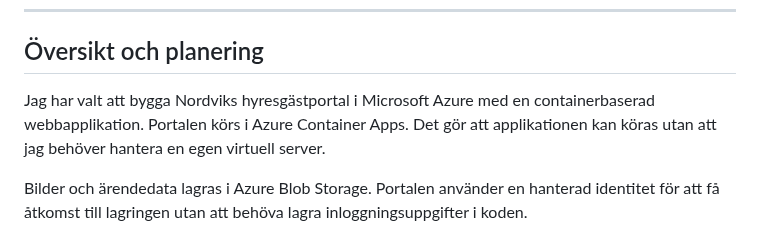
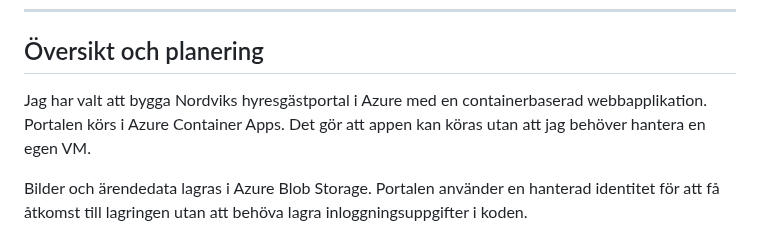
Before and after one commit to 95samlis/Azure-MOV25, a Markdown page: V41/README.md, the part around one of its changes. GitHub-like rendering.

Commit message:
finputs av texter

```diff
--- a/V41/README.md
+++ b/V41/README.md
@@ -12,7 +12,7 @@ Lösningen ska innehålla säker lagring av ärenden, bilder och dokument, kontr
 
 ## Översikt och planering
 
-Jag har valt att bygga Nordviks hyresgästportal i Microsoft Azure med en containerbaserad webbapplikation. Portalen körs i Azure Container Apps. Det gör att applikationen kan köras utan att jag behöver hantera en egen virtuell server.
+Jag har valt att bygga Nordviks hyresgästportal i Azure med en containerbaserad webbapplikation. Portalen körs i Azure Container Apps. Det gör att appen kan köras utan att jag behöver hantera en egen VM.
 
 Bilder och ärendedata lagras i Azure Blob Storage. Portalen använder en hanterad identitet för att få åtkomst till lagringen utan att behöva lagra inloggningsuppgifter i koden.
 
```
Also changed, not shown: other parts of V41/README.md (+4 -1 lines).
